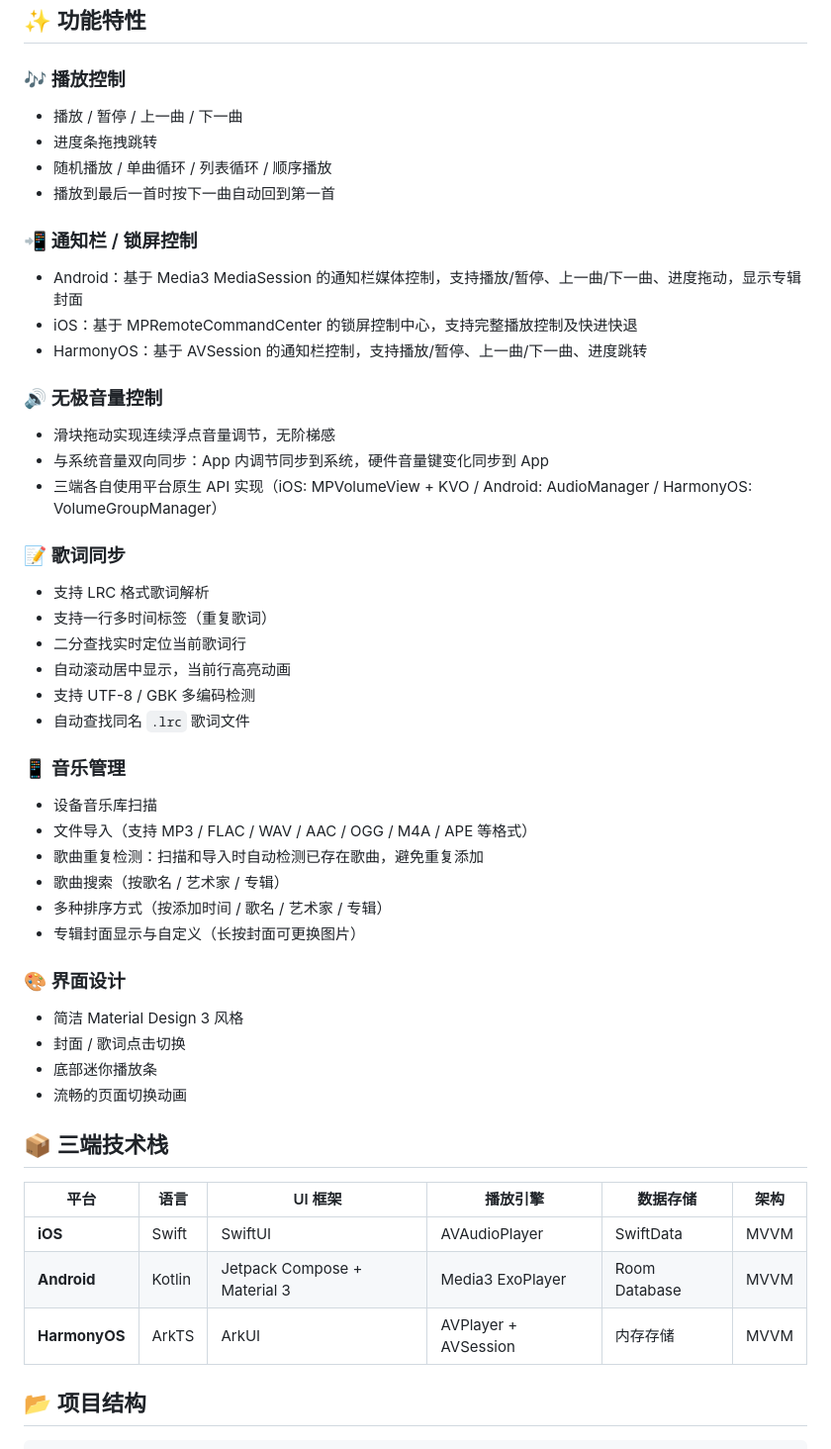
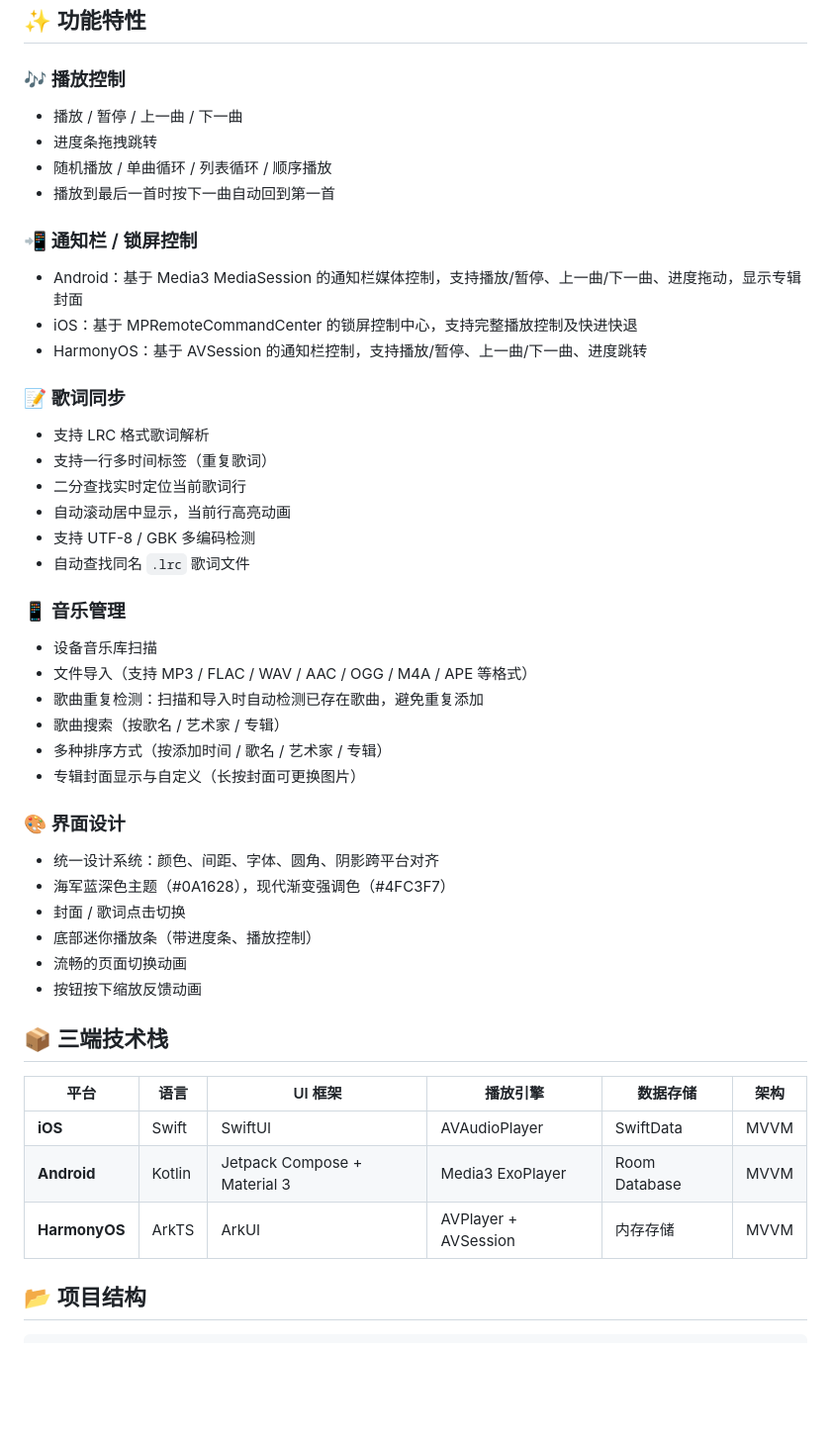
Before and after one commit to Rainlinbell/RainMusic, a Markdown page: README.md, the part around one of its changes. Shown at 99% size. Drawn GitHub-style; blank space fills up the shorter version.

Commit message:
docs: update project README with design system details

```diff
--- a/README.md
+++ b/README.md
@@ -7,22 +7,20 @@
 ## ✨ 功能特性
 
 ### 🎶 播放控制
+
 - 播放 / 暂停 / 上一曲 / 下一曲
 - 进度条拖拽跳转
 - 随机播放 / 单曲循环 / 列表循环 / 顺序播放
 - 播放到最后一首时按下一曲自动回到第一首
 
 ### 📲 通知栏 / 锁屏控制
+
 - Android：基于 Media3 MediaSession 的通知栏媒体控制，支持播放/暂停、上一曲/下一曲、进度拖动，显示专辑封面
 - iOS：基于 MPRemoteCommandCenter 的锁屏控制中心，支持完整播放控制及快进快退
 - HarmonyOS：基于 AVSession 的通知栏控制，支持播放/暂停、上一曲/下一曲、进度跳转
 
-### 🔊 无极音量控制
-- 滑块拖动实现连续浮点音量调节，无阶梯感
-- 与系统音量双向同步：App 内调节同步到系统，硬件音量键变化同步到 App
-- 三端各自使用平台原生 API 实现（iOS: MPVolumeView + KVO / Android: AudioManager / HarmonyOS: VolumeGroupManager）
+### 📝 歌词同步
 
-### 📝 歌词同步
 - 支持 LRC 格式歌词解析
 - 支持一行多时间标签（重复歌词）
 - 二分查找实时定位当前歌词行
@@ -31,6 +29,7 @@
 - 自动查找同名 `.lrc` 歌词文件
 
 ### 📱 音乐管理
+
 - 设备音乐库扫描
 - 文件导入（支持 MP3 / FLAC / WAV / AAC / OGG / M4A / APE 等格式）
 - 歌曲重复检测：扫描和导入时自动检测已存在歌曲，避免重复添加
@@ -39,18 +38,21 @@
 - 专辑封面显示与自定义（长按封面可更换图片）
 
 ### 🎨 界面设计
-- 简洁 Material Design 3 风格
+
+- 统一设计系统：颜色、间距、字体、圆角、阴影跨平台对齐
+- 海军蓝深色主题（#0A1628），现代渐变强调色（#4FC3F7）
 - 封面 / 歌词点击切换
-- 底部迷你播放条
+- 底部迷你播放条（带进度条、播放控制）
 - 流畅的页面切换动画
+- 按钮按下缩放反馈动画
 
 ## 📦 三端技术栈
 
-| 平台 | 语言 | UI 框架 | 播放引擎 | 数据存储 | 架构 |
-|------|------|---------|---------|---------|------|
-| **iOS** | Swift | SwiftUI | AVAudioPlayer | SwiftData | MVVM |
-| **Android** | Kotlin | Jetpack Compose + Material 3 | Media3 ExoPlayer | Room Database | MVVM |
-| **HarmonyOS** | ArkTS | ArkUI | AVPlayer + AVSession | 内存存储 | MVVM |
+| 平台            | 语言     | UI 框架                        | 播放引擎                 | 数据存储          | 架构   |
+| ------------- | ------ | ---------------------------- | -------------------- | ------------- | ---- |
+| **iOS**       | Swift  | SwiftUI                      | AVAudioPlayer        | SwiftData     | MVVM |
+| **Android**   | Kotlin | Jetpack Compose + Material 3 | Media3 ExoPlayer     | Room Database | MVVM |
+| **HarmonyOS** | ArkTS  | ArkUI                        | AVPlayer + AVSession | 内存存储          | MVVM |
 
 ## 📂 项目结构
 
```
Also changed, not shown: other parts of README.md (+3 -0 lines).
